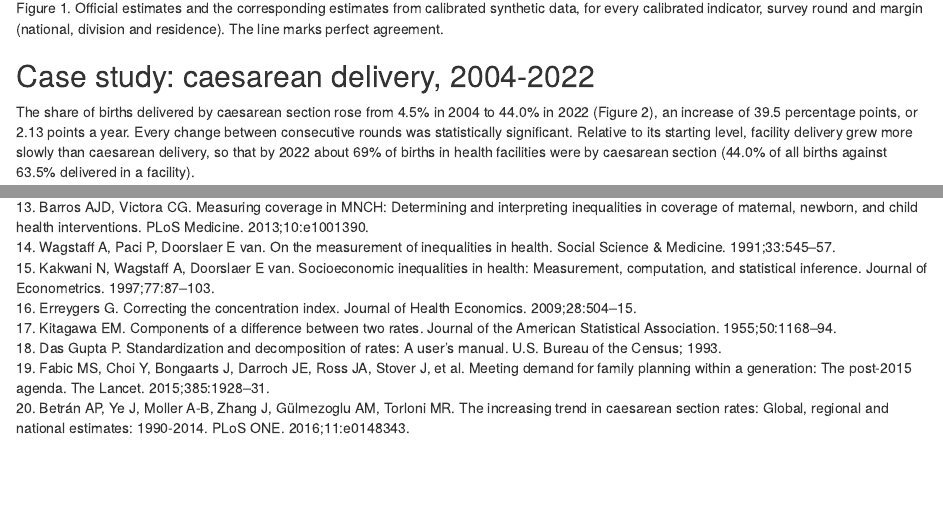
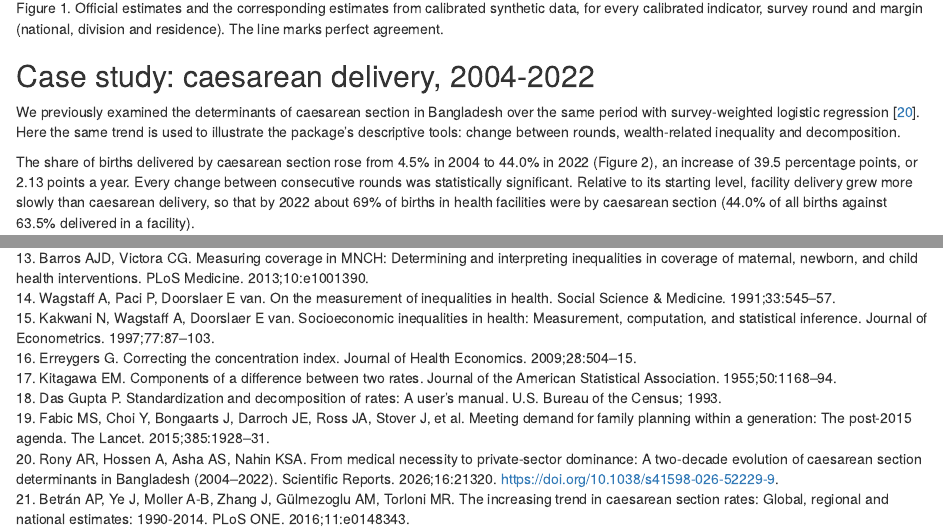
Before and after one commit to armanhossen-am/bdhs, an R Markdown document (paper/manuscript.Rmd): the page in a window 1100 px wide, from 7590 px down, and a second part further down, joined at a grey line. Rendered offline with R 4.5, knitr and Pandoc, with nearby package versions.

Commit message:
Manuscript: cite the authors' Scientific Reports caesarean section paper in the case study and discussion
Co-Authored-By: Claude Opus 5.5 <noreply@anthropic.com>

```diff
--- a/paper/manuscript.Rmd
+++ b/paper/manuscript.Rmd
@@ -457,6 +457,11 @@ save_fig(g1, "Figure1", 5.5, 5.2)
 
 ## Case study: caesarean delivery, 2004-2022
 
+We previously examined the determinants of caesarean section in Bangladesh
+over the same period with survey-weighted logistic regression [@rony2026].
+Here the same trend is used to illustrate the package's descriptive tools:
+change between rounds, wealth-related inequality and decomposition.
+
 The share of births delivered by caesarean section rose from 4.5% in 2004 to
 44.0% in 2022 (Figure 2), an increase of 39.5 percentage points, or 2.13
 points a year. Every change between consecutive rounds was statistically
--- a/paper/references.bib
+++ b/paper/references.bib
@@ -183,3 +183,13 @@
   number  = {2},
   pages   = {e0148343}
 }
+
+@article{rony2026,
+  author  = {Rony, Ashiqur Rahman and Hossen, Arman and Asha, Abida Sultana and Nahin, Kazi Sabbir Ahmad},
+  title   = {From medical necessity to private-sector dominance: a two-decade evolution of caesarean section determinants in {Bangladesh} (2004--2022)},
+  journal = {Scientific Reports},
+  year    = {2026},
+  volume  = {16},
+  pages   = {21320},
+  doi     = {10.1038/s41598-026-52229-9}
+}
```
Also changed, not shown: paper/submission/Figure1.pdf, paper/submission/Figure2.pdf, paper/manuscript.Rmd (7 more changed lines), 1 other file.
